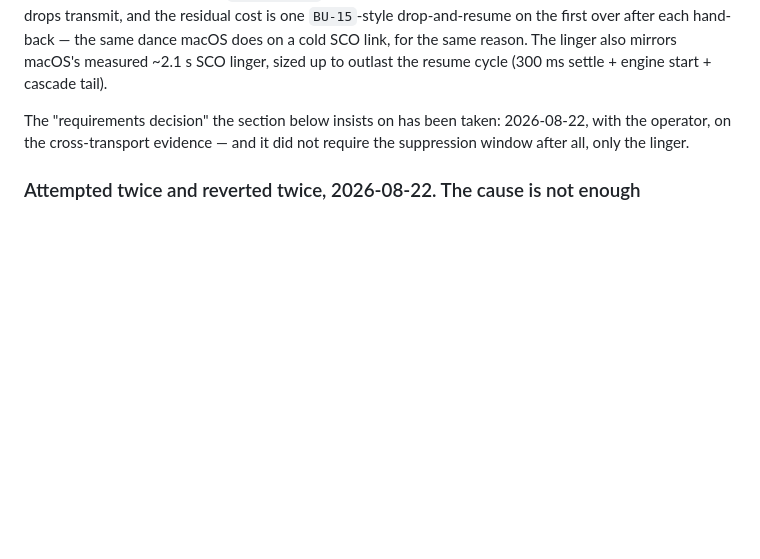
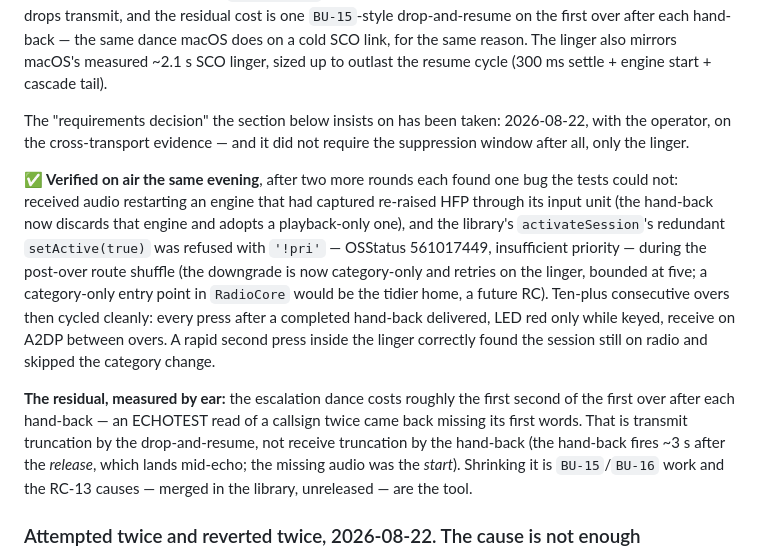
Before and after one commit to cpmpercussion/currawong, a Markdown page: docs/BLUETOOTH-AUDIO.md, the part around the change. Rendered like a GitHub page; blank space fills up the shorter version.

Commit message:
[BU-17] Verified on air: ten-plus overs, every hand-back completed
Records the evening's verification in both documents. BU-14's fix is
confirmed - every press after a completed hand-back delivered, which is
the press that always died - and BU-14 stays open only for its closure
criteria's backgrounded-and-locked over, to stage with BU-10.

The measured residual: the escalation dance truncates roughly the first
second of the first over after each hand-back (an ECHOTEST callsign
read came back missing its first words - transmit truncation by the
drop-and-resume, not receive truncation by the hand-back, which fires
mid-echo and would bite the middle). BU-15/BU-16 territory; the RC-13
causes, merged in the library and unreleased, are the tool.

Co-Authored-By: Claude Fable 5 <noreply@anthropic.com>

```diff
--- a/docs/BLUETOOTH-AUDIO.md
+++ b/docs/BLUETOOTH-AUDIO.md
@@ -547,6 +547,27 @@ The "requirements decision" the section below insists on has been taken:
 2026-08-22, with the operator, on the cross-transport evidence — and it did
 not require the suppression window after all, only the linger.
 
+**✅ Verified on air the same evening**, after two more rounds each found one
+bug the tests could not: received audio restarting an engine that had captured
+re-raised HFP through its input unit (the hand-back now discards that engine
+and adopts a playback-only one), and the library's `activateSession`'s
+redundant `setActive(true)` was refused with `'!pri'` — OSStatus 561017449,
+insufficient priority — during the post-over route shuffle (the downgrade is
+now category-only and retries on the linger, bounded at five; a category-only
+entry point in `RadioCore` would be the tidier home, a future RC). Ten-plus
+consecutive overs then cycled cleanly: every press after a completed hand-back
+delivered, LED red only while keyed, receive on A2DP between overs. A rapid
+second press inside the linger correctly found the session still on radio and
+skipped the category change.
+
+**The residual, measured by ear:** the escalation dance costs roughly the
+first second of the first over after each hand-back — an ECHOTEST read of a
+callsign twice came back missing its first words. That is transmit truncation
+by the drop-and-resume, not receive truncation by the hand-back (the hand-back
+fires ~3 s after the *release*, which lands mid-echo; the missing audio was
+the *start*). Shrinking it is `BU-15`/`BU-16` work and the RC-13 causes —
+merged in the library, unreleased — are the tool.
+
 ### Attempted twice and reverted twice, 2026-08-22. The cause is not enough
 
 **Second attempt, on top of `RC-13`.** With the cause on the signal,
```
Also changed, not shown: docs/BRINGUP.md (+2 -2 lines).
